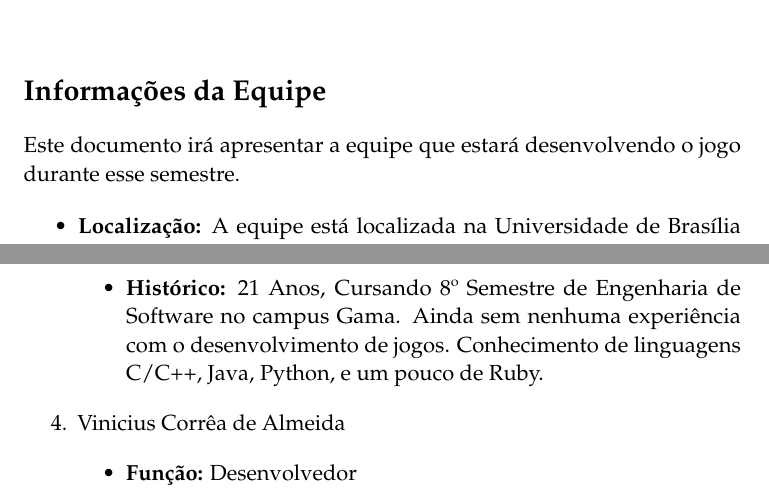
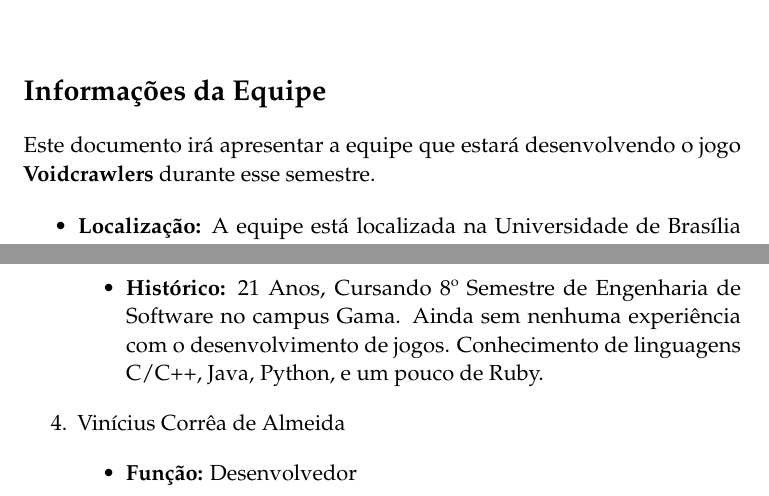
Before and after one commit to Nicacioneto/Babel, a LaTeX document (docs/team_apresentation/team_apresentation.tex): two parts of pages 1 and 2 of 3, joined at a grey line, cut so that both start at the same text. Compiled offline with pdfLaTeX.

Commit message:
#5 - updated team_apresentation file

```diff
--- a/docs/team_apresentation/team_apresentation.tex
+++ b/docs/team_apresentation/team_apresentation.tex
@@ -61,7 +61,7 @@
 
 \section*{Informações da Equipe}
 
-Este documento irá apresentar a equipe que estará desenvolvendo o jogo durante esse semestre.
+Este documento irá apresentar a equipe que estará desenvolvendo o jogo \textbf{Voidcrawlers} durante esse semestre.
 
 \begin{itemize}
 \item \textbf{Localização:} A equipe está localizada na Universidade de Brasília nos Campus Darcy Ribeiro e Gama, sendo que no Darcy estarão os membros responsáveis por criar a arte e música do jogo e um desenvolvedor, no Gama estarão presentes mais três desenvolvedores.
@@ -96,7 +96,7 @@ A seguir são apresentados cada um dos membros da equipe:
 \item \textbf{Histórico:} 21 Anos, Cursando 8º Semestre de Engenharia de Software no campus Gama. Ainda sem nenhuma experiência com o desenvolvimento de jogos. Conhecimento de linguagens C/C++, Java, Python, e um pouco de Ruby.
 \end{itemize}
 
-\item Vinicius Corrêa de Almeida
+\item Vinícius Corrêa de Almeida
 
 \begin{itemize}
 \item \textbf{Função:} Desenvolvedor
```
